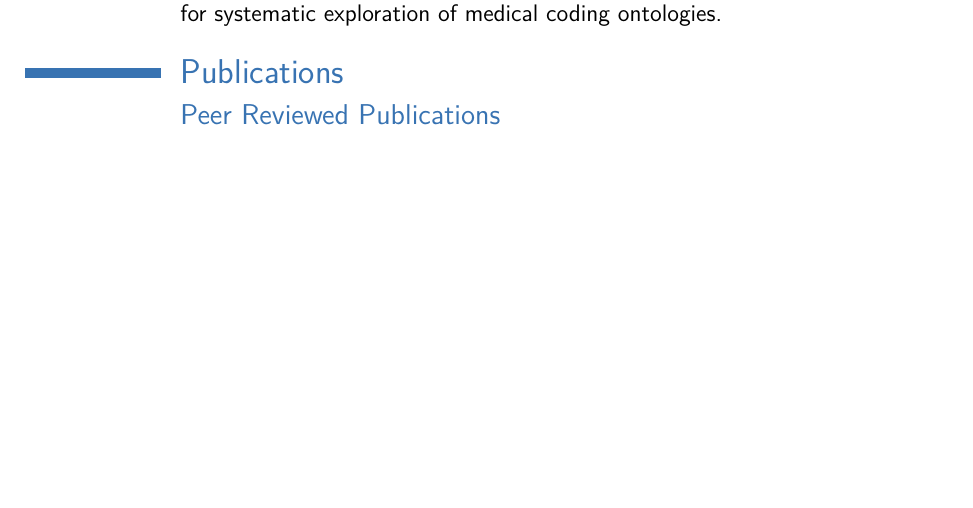
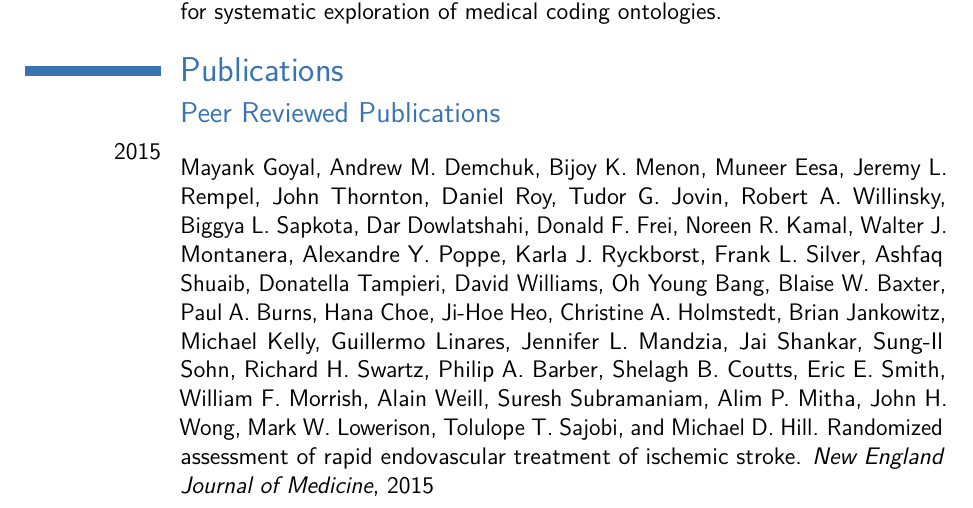
Before and after one commit to mloweris/cv, a LaTeX CV (mark-lowerison.tex, which reads bibliography.bib): part of page 2 of 6, cut so that both start at the same text, the shorter picture padded with empty space. Compiled offline with pdfLaTeX.

Commit message:
Added NEJM Reference for Escape

```diff
--- a/bibliography.bib
+++ b/bibliography.bib
@@ -0,0 +1,4 @@
+@article{nejm-goyal-2015,
+author = {Goyal, Mayank and Demchuk, Andrew M. and Menon, Bijoy K. and Eesa, Muneer and Rempel, Jeremy L. and Thornton, John and Roy, Daniel and Jovin, Tudor G. and Willinsky, Robert A. and Sapkota, Biggya L. and Dowlatshahi, Dar and Frei, Donald F. and Kamal, Noreen R. and Montanera, Walter J. and Poppe, Alexandre Y. and Ryckborst, Karla J. and Silver, Frank L. and Shuaib, Ashfaq and Tampieri, Donatella and Williams, David and Bang, Oh Young and Baxter, Blaise W. and Burns, Paul A. and Choe, Hana and Heo, Ji-Hoe and Holmstedt, Christine A. and Jankowitz, Brian and Kelly, Michael and Linares, Guillermo and Mandzia, Jennifer L. and Shankar, Jai and Sohn, Sung-Il and Swartz, Richard H. and Barber, Philip A. and Coutts, Shelagh B. and Smith, Eric E. and Morrish, William F. and Weill, Alain and Subramaniam, Suresh and Mitha, Alim P. and Wong, John H. and Lowerison, Mark W. and Sajobi, Tolulope T. and Hill, Michael D.},
+title = {Randomized Assessment of Rapid Endovascular Treatment of Ischemic Stroke},
+journal = {New England Journal of Medicine},
--- a/mark-lowerison.tex
+++ b/mark-lowerison.tex
@@ -157,7 +157,7 @@
 
 \subsection{Peer Reviewed Publications}
 
-% \cvitem{}{\bibentry{nejm-goyal-2015}}
+\cvitem{2015}{\bibentry{nejm-goyal-2015}}
 % \cvitem{}{\bibentry{unk-frolkis-2015}}
 % \cvitem{}{\bibentry{unk-peng-2015}}
 
```
Also changed, not shown: mark-lowerison.bbl, mark-lowerison.pdf, bibliography.bib (13 more changed lines), mark-lowerison.tex (2 more changed lines), 5 other files.
